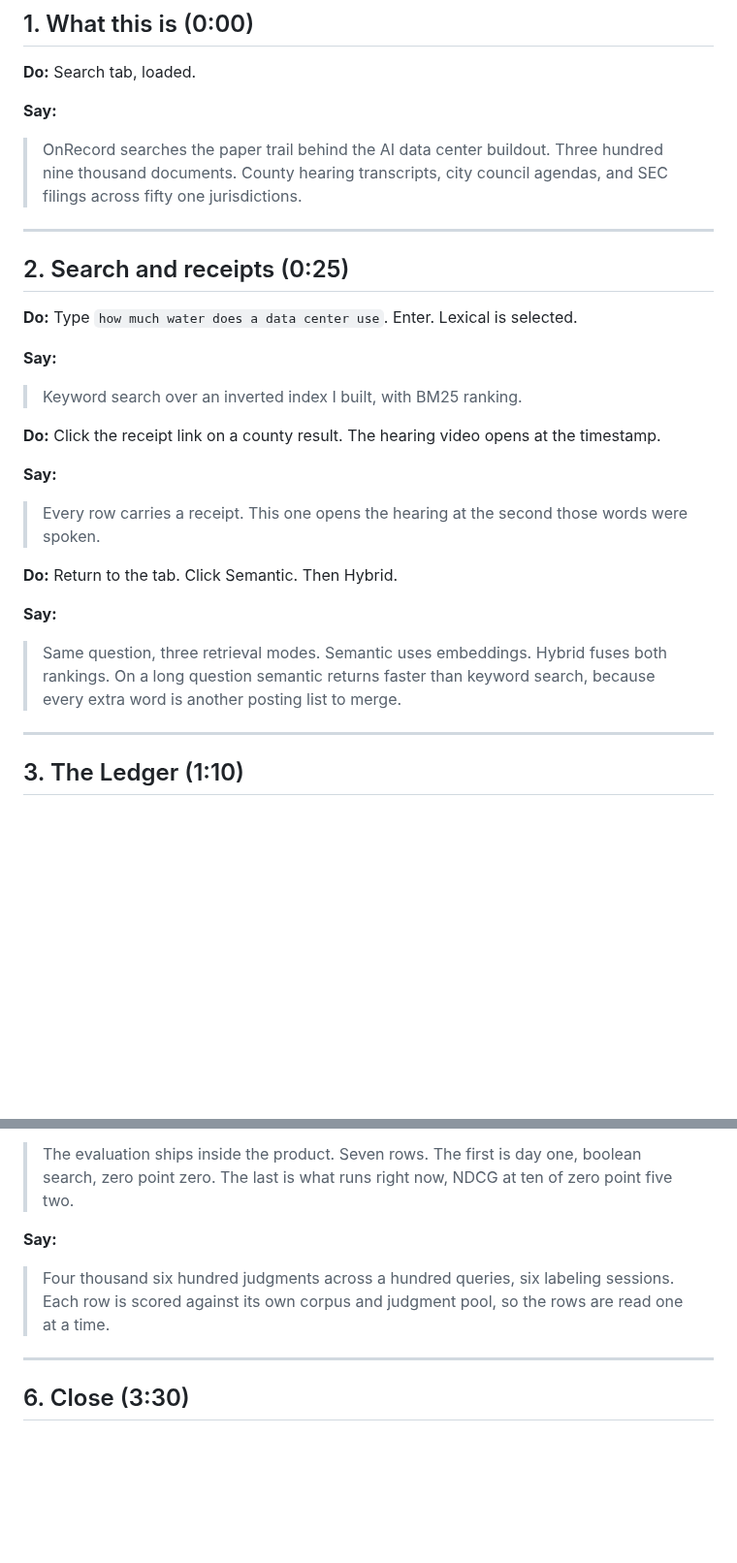
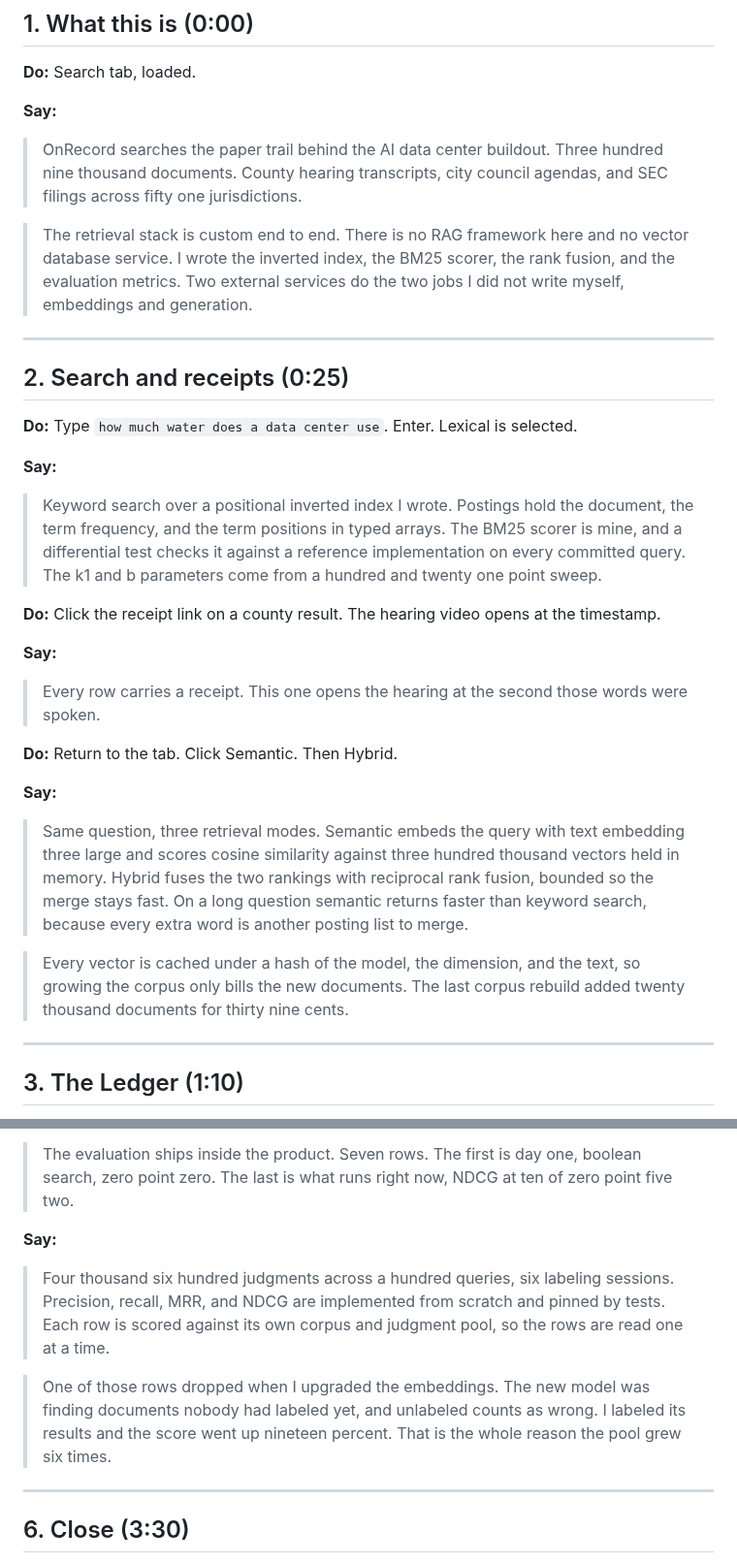
Before and after one commit to worldofhacks/onrecord, a Markdown page: docs/demo-script.md, 2 parts joined by grey strips. Shown at 97% size. Rendered like a GitHub page; blank space fills up the shorter version.

Commit message:
docs: demo script says what is custom and how it was built
The script showed the product working without saying who built the
retrieval. Added, verified against the tree before writing: no RAG
framework and no vector database service in the dependencies, a
positional inverted index with array-backed postings, an own BM25 scorer
checked by a differential test against a reference implementation, k1/b
from a 121 point sweep, own reciprocal rank fusion, own IR metrics, and
a content-hash embedding cache keyed on model plus dimension plus text.

Also added the pooling-bias story to the scoreboard beat, since the
score dropping on a better model and recovering after labeling is the
most honest thing this project can show a grader.

Co-Authored-By: Claude Fable 5 <noreply@anthropic.com>

```diff
--- a/docs/demo-script.md
+++ b/docs/demo-script.md
@@ -39,6 +39,11 @@ Timings to expect: lexical 0.6s on one word and 7s on a long question, semantic
 > Three hundred nine thousand documents. County hearing transcripts, city
 > council agendas, and SEC filings across fifty one jurisdictions.
 
+> The retrieval stack is custom end to end. There is no RAG framework here and
+> no vector database service. I wrote the inverted index, the BM25 scorer, the
+> rank fusion, and the evaluation metrics. Two external services do the two
+> jobs I did not write myself, embeddings and generation.
+
 ---
 
 ## 2. Search and receipts (0:25)
@@ -46,7 +51,11 @@ Timings to expect: lexical 0.6s on one word and 7s on a long question, semantic
 **Do:** Type `how much water does a data center use`. Enter. Lexical is selected.
 
 **Say:**
-> Keyword search over an inverted index I built, with BM25 ranking.
+> Keyword search over a positional inverted index I wrote. Postings hold the
+> document, the term frequency, and the term positions in typed arrays. The
+> BM25 scorer is mine, and a differential test checks it against a reference
+> implementation on every committed query. The k1 and b parameters come from a
+> hundred and twenty one point sweep.
 
 **Do:** Click the receipt link on a county result. The hearing video opens at the timestamp.
 
@@ -57,9 +66,16 @@ Timings to expect: lexical 0.6s on one word and 7s on a long question, semantic
 **Do:** Return to the tab. Click Semantic. Then Hybrid.
 
 **Say:**
-> Same question, three retrieval modes. Semantic uses embeddings. Hybrid fuses
-> both rankings. On a long question semantic returns faster than keyword search,
-> because every extra word is another posting list to merge.
+> Same question, three retrieval modes. Semantic embeds the query with text
+> embedding three large and scores cosine similarity against three hundred
+> thousand vectors held in memory. Hybrid fuses the two rankings with reciprocal
+> rank fusion, bounded so the merge stays fast. On a long question semantic
+> returns faster than keyword search, because every extra word is another
+> posting list to merge.
+
+> Every vector is cached under a hash of the model, the dimension, and the text,
+> so growing the corpus only bills the new documents. The last corpus rebuild
+> added twenty thousand documents for thirty nine cents.
 
 ---
 
@@ -125,8 +144,14 @@ Timings to expect: lexical 0.6s on one word and 7s on a long question, semantic
 
 **Say:**
 > Four thousand six hundred judgments across a hundred queries, six labeling
-> sessions. Each row is scored against its own corpus and judgment pool, so the
-> rows are read one at a time.
+> sessions. Precision, recall, MRR, and NDCG are implemented from scratch and
+> pinned by tests. Each row is scored against its own corpus and judgment pool,
+> so the rows are read one at a time.
+
+> One of those rows dropped when I upgraded the embeddings. The new model was
+> finding documents nobody had labeled yet, and unlabeled counts as wrong. I
+> labeled its results and the score went up nineteen percent. That is the whole
+> reason the pool grew six times.
 
 ---
 
```
Also changed, not shown: other parts of docs/demo-script.md (+4 -1 lines).
